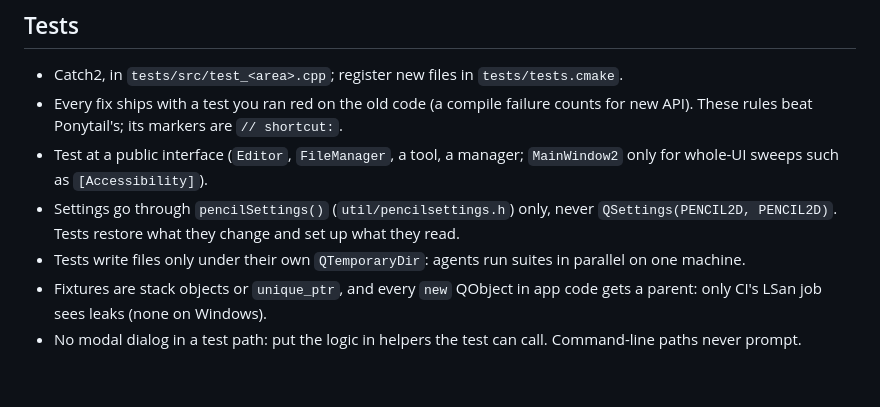
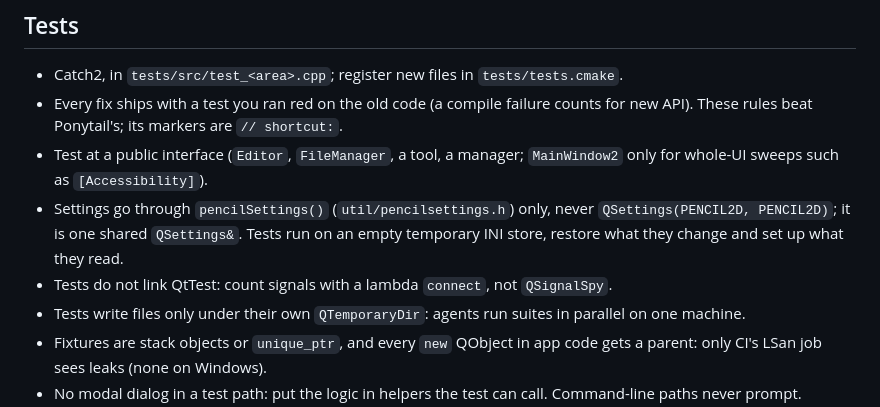
Before and after one commit to MakiNoAtorie/JustAnimate, a Markdown page: docs/CONVENTIONS.md, the part around the change. GitHub-like rendering; blank space fills up the shorter version.

Commit message:
Conventions: shared settings store, no QSignalSpy in tests
Co-Authored-By: Claude Opus 5.5 <noreply@anthropic.com>

```diff
--- a/docs/CONVENTIONS.md
+++ b/docs/CONVENTIONS.md
@@ -39,8 +39,11 @@ cmake --build build -j2 --target pencil2d_tests 2>&1 | grep -E 'error|warning:|F
 - Test at a public interface (`Editor`, `FileManager`, a tool, a manager;
   `MainWindow2` only for whole-UI sweeps such as `[Accessibility]`).
 - Settings go through `pencilSettings()` (`util/pencilsettings.h`) only,
-  never `QSettings(PENCIL2D, PENCIL2D)`. Tests restore what they change and
+  never `QSettings(PENCIL2D, PENCIL2D)`; it is one shared `QSettings&`.
+  Tests run on an empty temporary INI store, restore what they change and
   set up what they read.
+- Tests do not link QtTest: count signals with a lambda `connect`, not
+  `QSignalSpy`.
 - Tests write files only under their own `QTemporaryDir`: agents run suites in
   parallel on one machine.
 - Fixtures are stack objects or `unique_ptr`, and every `new` QObject in app
```
